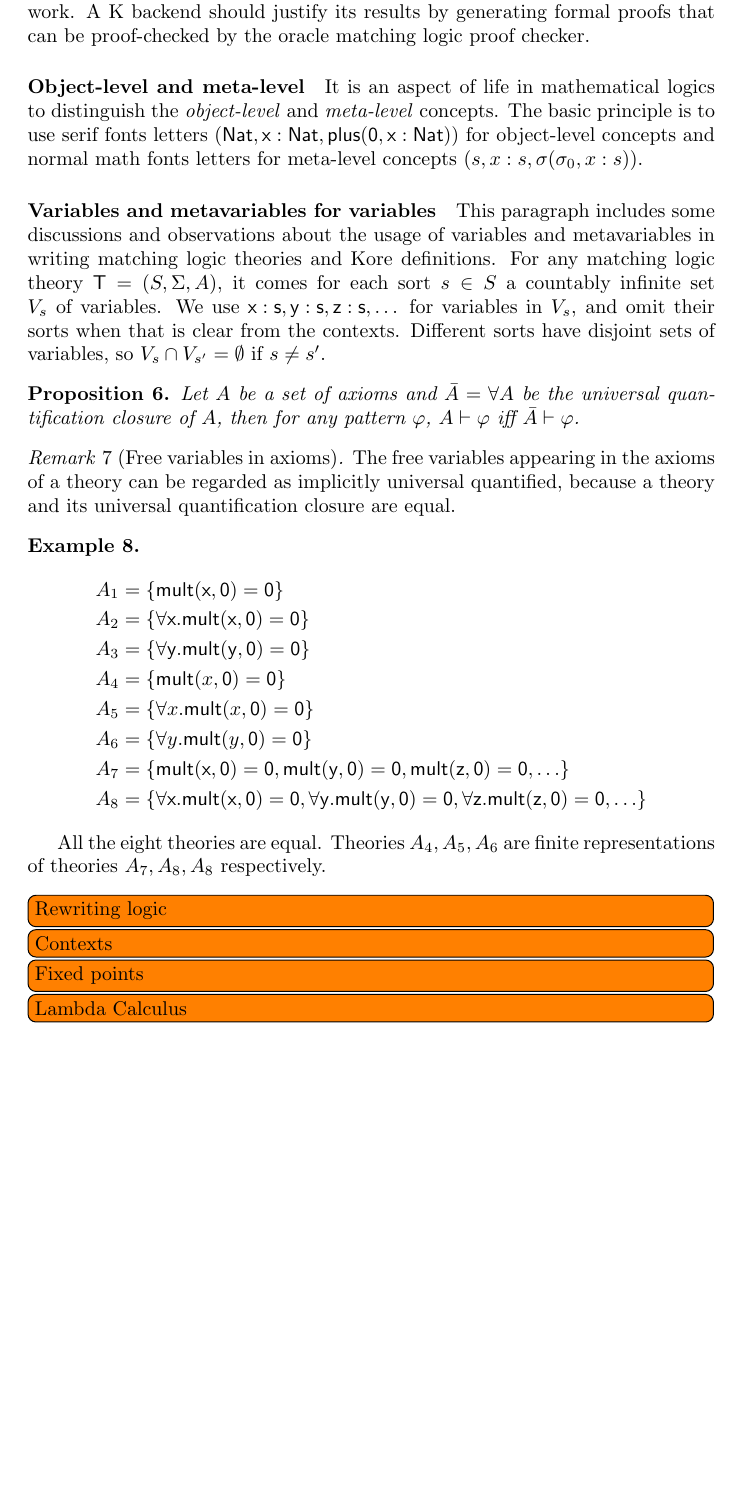
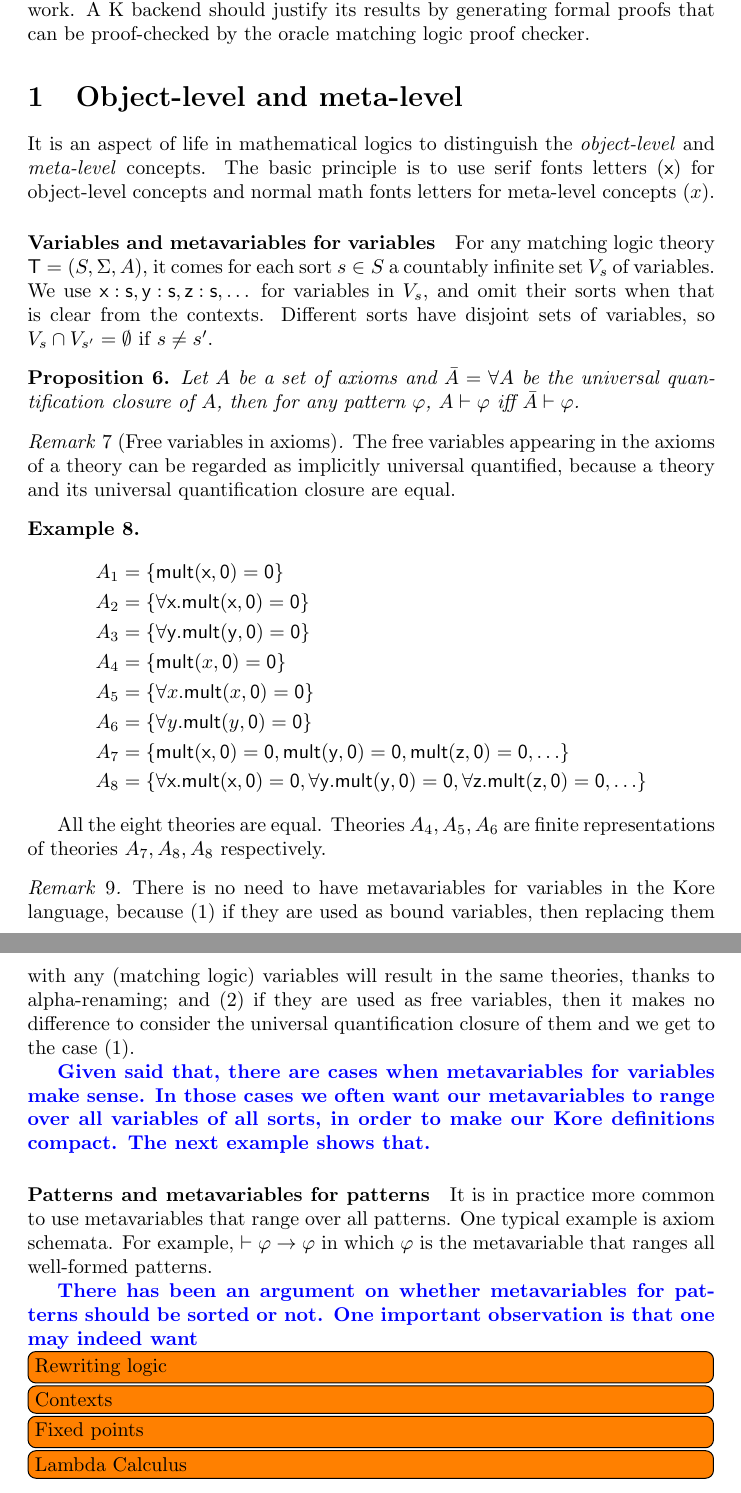
Before and after one commit to runtimeverification/haskell-backend, a LaTeX document (semantics_of_k/main.tex): part of page 2 of 2 before the commit and two parts of pages 2 and 3 of 3 after it, the two joined at a grey line, cut so that both start at the same text, the shorter picture padded with empty space. Compiled offline with pdfLaTeX.

Commit message:
add metaviarbles for variables, the definedness example

```diff
--- a/semantics_of_k/main.tex
+++ b/semantics_of_k/main.tex
@@ -85,11 +87,13 @@ A K frontend is an artifact that generates Kore definitions.
 A K backend is an artifact that consumes a Kore definition of a theory $\mathsf{T}$ and does some work. Whatever it does can and should be algorithmically reduced to the task of proving $\mathsf{T} \vdash \varphi$ where $\varphi$ ``encodes'' that work. A K backend should justify its results by generating formal proofs that can be proof-checked by the oracle matching logic proof checker.
 \end{definition}
 
-\paragraph{Object-level and meta-level}
-It is an aspect of life in mathematical logics to distinguish the \emph{object-level} and \emph{meta-level} concepts. The basic principle is to use serif fonts letters ($\mathsf{Nat}, \mathsf{x:Nat}, \mathsf{plus(0, x:Nat)}$) for object-level concepts and normal math fonts letters for meta-level concepts ($s, x:s, \sigma(\sigma_0, x:s)$).
+\section{Object-level and meta-level}
 
-\paragraph*{Variables and metavariables for variables}
-This paragraph includes some discussions and observations about the usage of variables and metavariables in writing matching logic theories and Kore definitions. For any matching logic theory $\mathsf{T} = (S, \Sigma, A)$, it comes for each sort $s \in S$ a countably infinite set $V_s$ of variables. We use $\mathsf{x:s}, \mathsf{y:s}, \mathsf{z:s}, \dots$ for variables in $V_s$, and omit their sorts when that is clear from the contexts. Different sorts have disjoint sets of variables, so $V_s \cap V_{s'} = \emptyset$ if $s \neq s'$.
+It is an aspect of life in mathematical logics to distinguish the \emph{object-level} and \emph{meta-level} concepts. The basic principle is to use serif fonts letters ($\mathsf{x}$) for object-level concepts and normal math fonts letters for meta-level concepts ($x$).
+
+\paragraph{Variables and metavariables for variables}
+
+For any matching logic theory $\mathsf{T} = (S, \Sigma, A)$, it comes for each sort $s \in S$ a countably infinite set $V_s$ of variables. We use $\mathsf{x:s}, \mathsf{y:s}, \mathsf{z:s}, \dots$ for variables in $V_s$, and omit their sorts when that is clear from the contexts. Different sorts have disjoint sets of variables, so $V_s \cap V_{s'} = \emptyset$ if $s \neq s'$.
 
 
 
@@ -118,6 +122,18 @@ The free variables appearing in the axioms of a theory can be regarded as implic
   All the eight theories are equal. Theories $A_4, A_5, A_6$ are finite representations of theories $A_7, A_8, A_8$ respectively.
 \end{example}
 
+\begin{remark}
+\label{no_need_to_have_metavariables_for_variables}
+There is no need to have metavariables for variables in the Kore language, because (1) if they are used as bound variables, then replacing them with any (matching logic) variables will result in the same theories, thanks to alpha-renaming; and (2) if they are used as free variables, then it makes no difference to consider the universal quantification closure of them and we get to the case (1).
+\comment{Given said that, there are cases when metavariables for variables make sense. In those cases we often want our metavariables to range over all variables of all sorts, in order to make our Kore definitions compact. The next example shows that.}
+\end{remark}
+
+\paragraph{Patterns and metavariables for patterns}
+
+It is in practice more common to use metavariables that range over all patterns. One typical example is axiom schemata. For example, $\vdash \varphi \to \varphi$ in which $\varphi$ is the metavariable that ranges all well-formed patterns.
+
+\comment{There has been an argument on whether metavariables for patterns should be sorted or not. One important observation is that one may indeed want }
+
 
 \todo[inline]{Rewriting logic}
 \todo[inline]{Contexts}
```
Also changed, not shown: semantics_of_k/main.tex (4 more changed lines).
